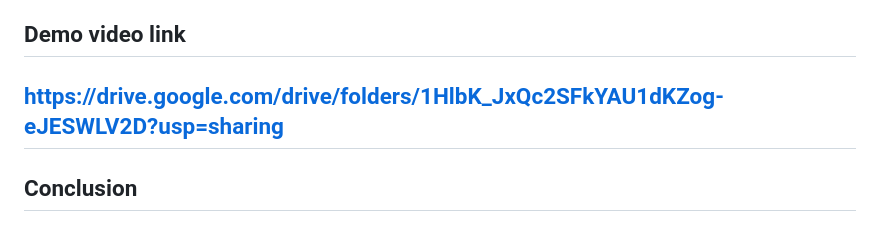
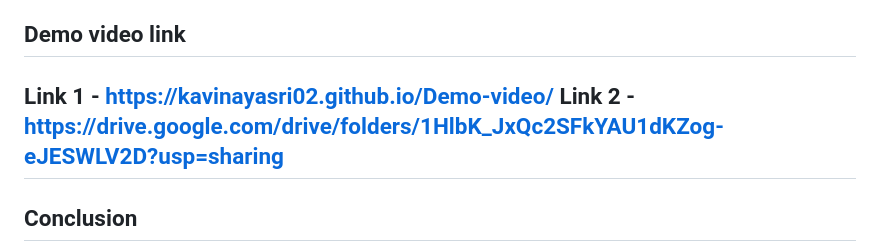
Before and after one commit to kavinayasri02/Backup_Verification_Simulator, a Markdown page: README.md, the part around the change. GitHub-like rendering.

Commit message:
Update README with project details and demo links

```diff
--- a/README.md
+++ b/README.md
@@ -312,8 +312,8 @@ MISMATCH FOUND
 This project was developed as an academic project to demonstrate enterprise backup monitoring and verification concepts using Python and CustomTkinter.
 
 ## Demo video link
-
-https://drive.google.com/drive/folders/1HlbK_JxQc2SFkYAU1dKZog-eJESWLV2D?usp=sharing
+Link 1 - https://kavinayasri02.github.io/Demo-video/
+Link 2 - https://drive.google.com/drive/folders/1HlbK_JxQc2SFkYAU1dKZog-eJESWLV2D?usp=sharing
 ---
 
 ## Conclusion
```
